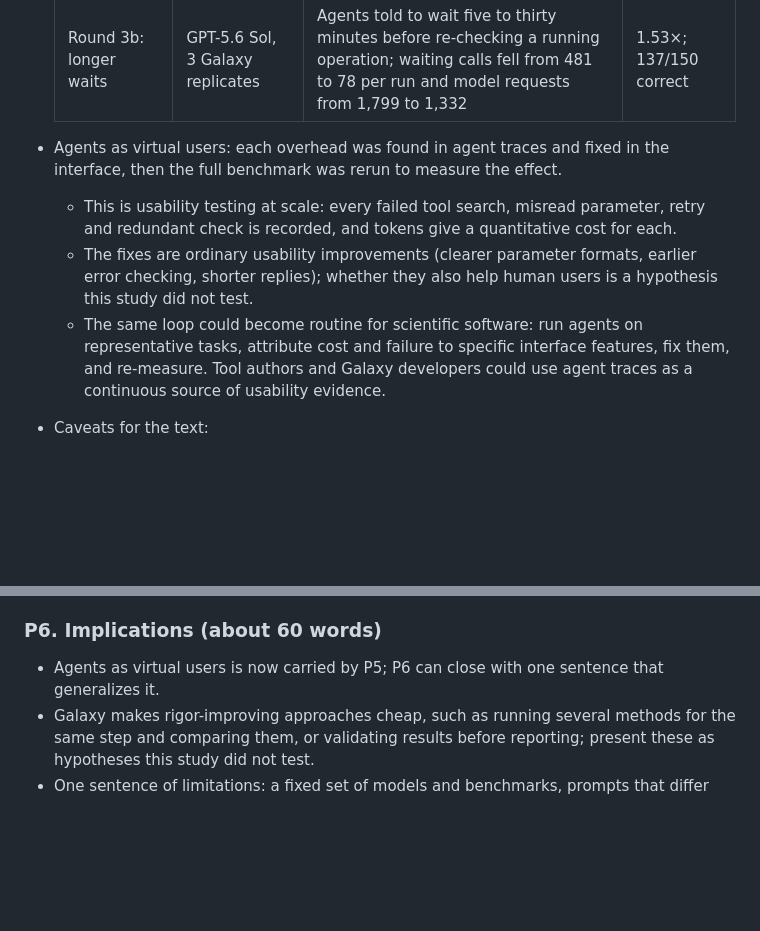
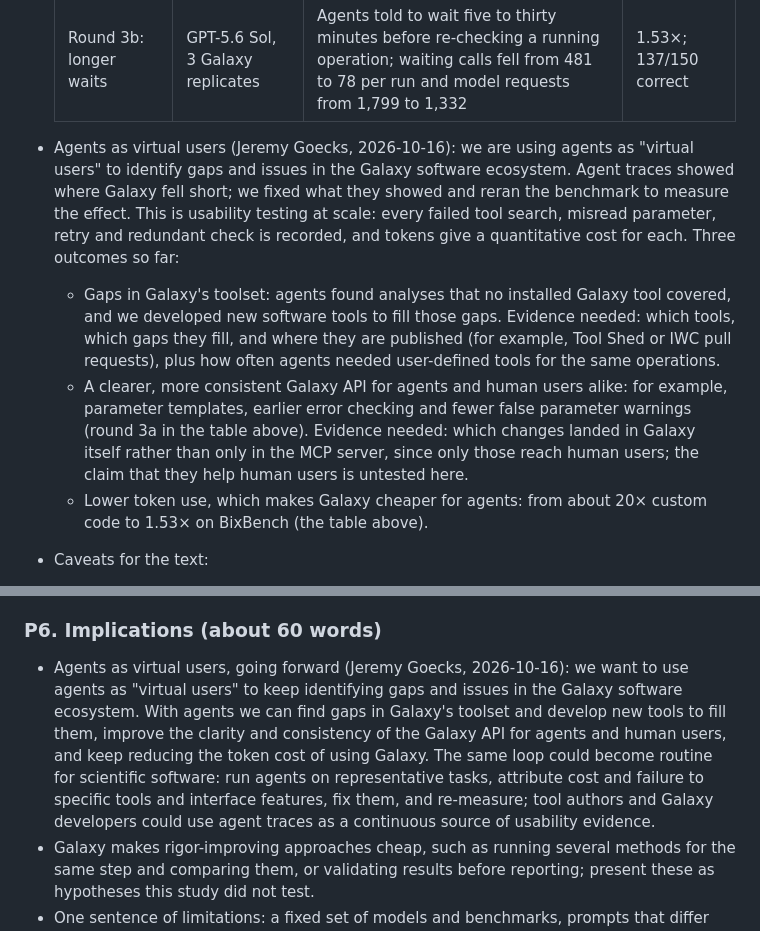
Before and after one commit to goeckslab/agent-galaxy-benchmark-manuscript, a Markdown page: manuscript/outline-brief-communication.md, 2 parts joined by grey strips. Drawn GitHub-style; blank space fills up the shorter version.

Commit message:
Add agents-as-virtual-users topics to the Brief Communication outline
P5 now lists what agents as virtual users have produced so far: new
tools for gaps in Galaxy's toolset, a clearer and more consistent
Galaxy API, and lower token use, each with the evidence still needed.
P6 carries the forward-looking version.

Co-Authored-By: Claude Opus 5.5 <noreply@anthropic.com>

```diff
--- a/manuscript/outline-brief-communication.md
+++ b/manuscript/outline-brief-communication.md
@@ -165,11 +165,15 @@ All token totals come from the results website; tokens are input plus output, wi
   | Round 3a: interface | GPT-5.6 Sol, 1 Galaxy replicate | Shorter replies capped at 4 KiB per output and 8 KiB per reply; an "unchanged" notice instead of repeating content; parameter templates; fewer false parameter warnings; pre-submission checks for user-defined tools | 2.42× |
   | Round 3b: longer waits | GPT-5.6 Sol, 3 Galaxy replicates | Agents told to wait five to thirty minutes before re-checking a running operation; waiting calls fell from 481 to 78 per run and model requests from 1,799 to 1,332 | 1.53×; 137/150 correct |
 
-- Agents as virtual users: each overhead was found in agent traces and fixed in the interface, then the full benchmark was rerun to measure the effect.
-  - This is usability testing at scale: every failed tool search, misread parameter, retry and redundant check is recorded, and tokens give a quantitative cost for each.
-  - The fixes are ordinary usability improvements (clearer parameter formats, earlier error checking, shorter replies); whether they also help human users is a hypothesis this study did not test.
-  - The same loop could become routine for scientific software: run agents on representative tasks, attribute cost and failure to specific interface features, fix them, and re-measure.
-    Tool authors and Galaxy developers could use agent traces as a continuous source of usability evidence.
+- Agents as virtual users (Jeremy Goecks, 2026-10-16): we are using agents as "virtual users" to identify gaps and issues in the Galaxy software ecosystem.
+  Agent traces showed where Galaxy fell short; we fixed what they showed and reran the benchmark to measure the effect.
+  This is usability testing at scale: every failed tool search, misread parameter, retry and redundant check is recorded, and tokens give a quantitative cost for each.
+  Three outcomes so far:
+  - Gaps in Galaxy's toolset: agents found analyses that no installed Galaxy tool covered, and we developed new software tools to fill those gaps.
+    Evidence needed: which tools, which gaps they fill, and where they are published (for example, Tool Shed or IWC pull requests), plus how often agents needed user-defined tools for the same operations.
+  - A clearer, more consistent Galaxy API for agents and human users alike: for example, parameter templates, earlier error checking and fewer false parameter warnings (round 3a in the table above).
+    Evidence needed: which changes landed in Galaxy itself rather than only in the MCP server, since only those reach human users; the claim that they help human users is untested here.
+  - Lower token use, which makes Galaxy cheaper for agents: from about 20× custom code to 1.53× on BixBench (the table above).
 - Caveats for the text:
   - The stages are not a controlled ablation: the model changed between rounds 2 and 3 (and alone moves the ratio, 2.81× for GPT-5.5 against 3.45× for GPT-5.6 Sol with the same interface), the baseline and round 1 used one run per task, the Codex CLI changed for round 3 (0.156.0 against 0.146.0), and savings were not measured separately for each change.
   - The third-round runs are a supplementary batch on one benchmark and one model; the main Galaxy results use the round-2 interface.
@@ -180,7 +184,9 @@ All token totals come from the results website; tokens are input plus output, wi
 
 ### P6. Implications (about 60 words)
 
-- Agents as virtual users is now carried by P5; P6 can close with one sentence that generalizes it.
+- Agents as virtual users, going forward (Jeremy Goecks, 2026-10-16): we want to use agents as "virtual users" to keep identifying gaps and issues in the Galaxy software ecosystem.
+  With agents we can find gaps in Galaxy's toolset and develop new tools to fill them, improve the clarity and consistency of the Galaxy API for agents and human users, and keep reducing the token cost of using Galaxy.
+  The same loop could become routine for scientific software: run agents on representative tasks, attribute cost and failure to specific tools and interface features, fix them, and re-measure; tool authors and Galaxy developers could use agent traces as a continuous source of usability evidence.
 - Galaxy makes rigor-improving approaches cheap, such as running several methods for the same step and comparing them, or validating results before reporting; present these as hypotheses this study did not test.
 - One sentence of limitations: a fixed set of models and benchmarks, prompts that differ between conditions, and models that change quickly.
 
```
